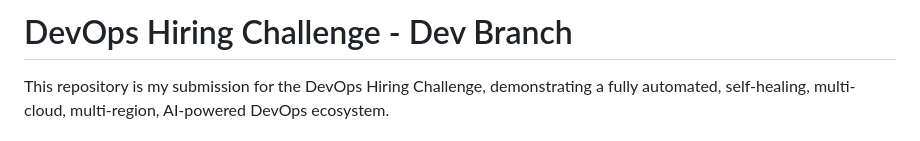
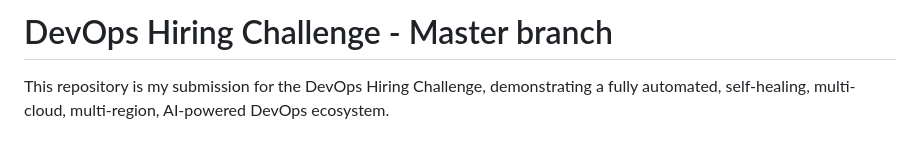
Before and after one commit to AbhijithGanesh/Microservices-deployment-example, a Markdown page: README.md, the part around the change. GitHub-like rendering.

Commit message:
Master branch
Signed-off-by: Abhijith Ganesh <work@abhijithganesh.com>

```diff
--- a/README.md
+++ b/README.md
@@ -1,4 +1,4 @@
-# DevOps Hiring Challenge - Dev Branch
+# DevOps Hiring Challenge - Master branch
 
 This repository is my submission for the DevOps Hiring Challenge, demonstrating a fully automated, self-healing, multi-cloud, multi-region, AI-powered DevOps ecosystem.
 
```
